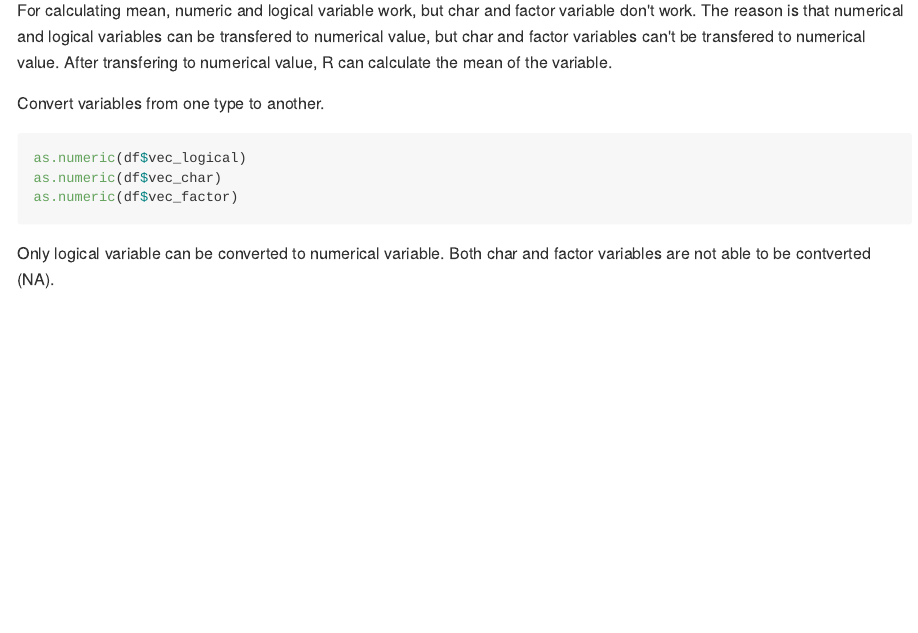
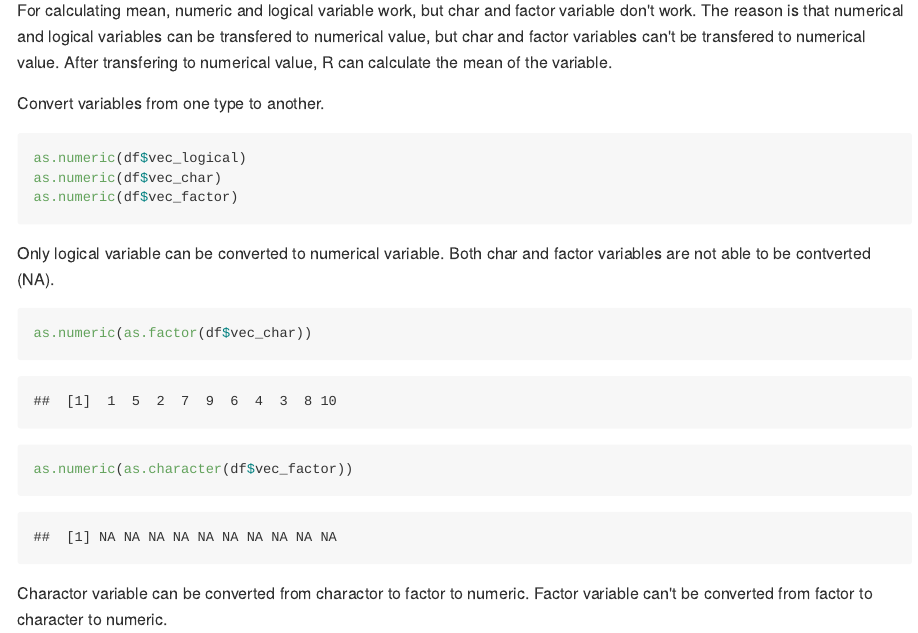
Before and after one commit to yw3236/p8105_hw1, an R Markdown document (p8105_hw1_yw3236.Rmd): the page in a window 1100 px wide, from 1480 px down. The pictures show the output file p8105_hw1_yw3236.md that the author committed with the source, drawn offline in the style of GitHub.

Commit message:
convert variable type twice and explain the result

````diff
--- a/p8105_hw1_yw3236.Rmd
+++ b/p8105_hw1_yw3236.Rmd
@@ -58,3 +58,11 @@ as.numeric(df$vec_factor)
 ```
 
 Only logical variable can be converted to numerical variable. Both char and factor variables are not able to be contverted (NA).
+
+```{r convert variable_2, warning = FALSE}
+as.numeric(as.factor(df$vec_char))
+as.numeric(as.character(df$vec_factor))
+```
+
+Charactor variable can be converted from charactor to factor to numeric.
+Factor variable can't be converted from factor to character to numeric.
````
Also changed, not shown: p8105_hw1_yw3236.md.
